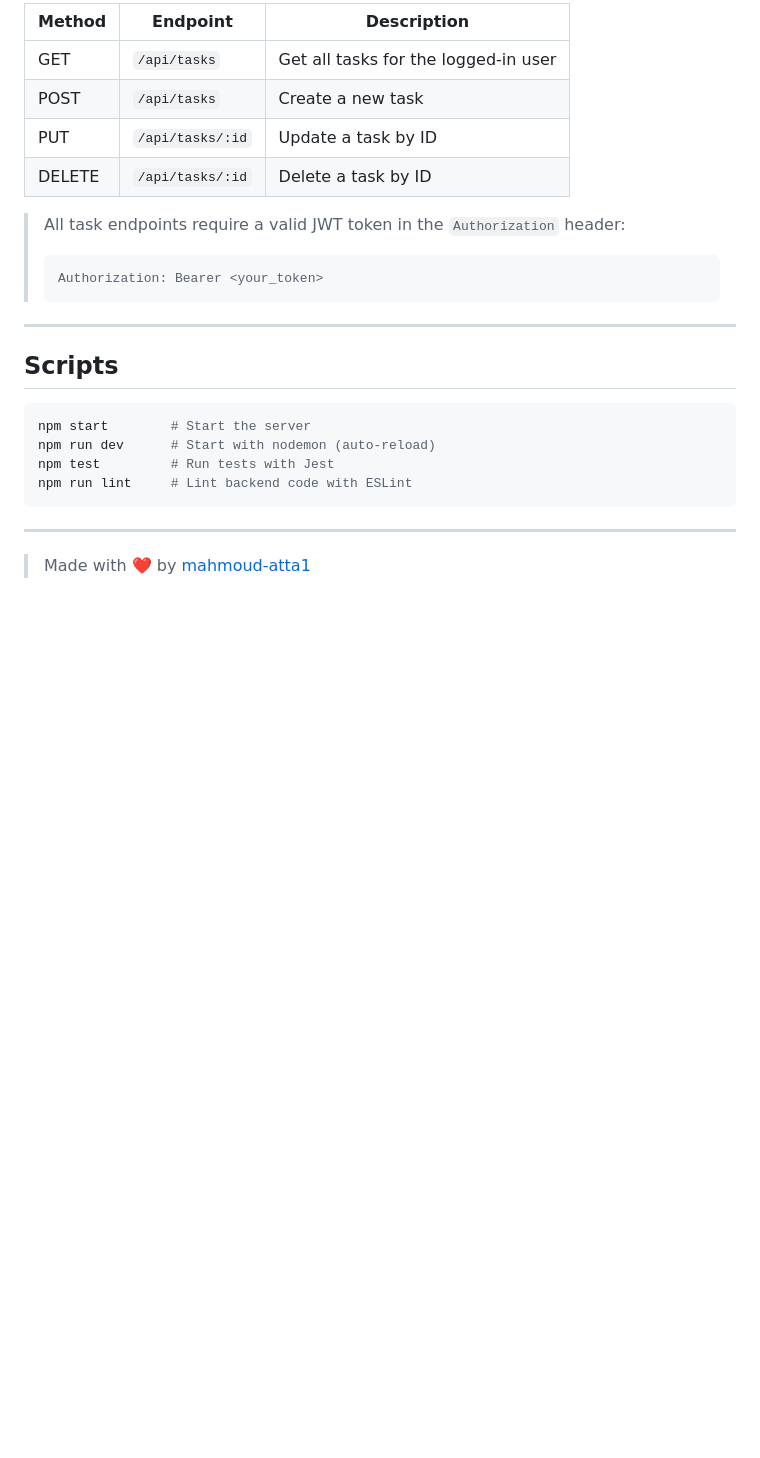
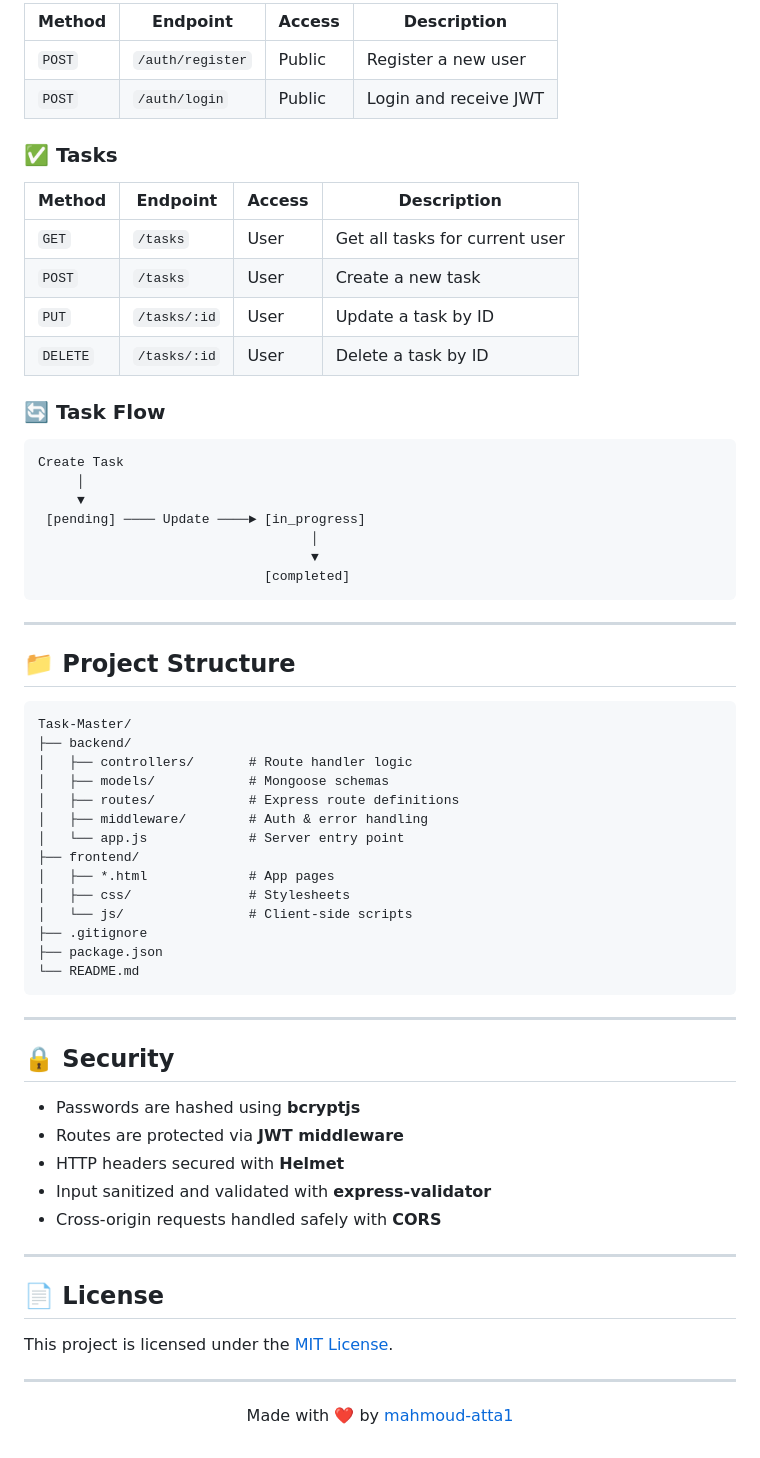
Before and after one commit to mahmoud-atta1/Task-Master, a Markdown page: README.md, the part around one of its changes. Drawn GitHub-style; blank space fills up the shorter version.

Commit message:
Revise README for clarity and organization
Updated README with improved descriptions, features, and structure.

````diff
--- a/README.md
+++ b/README.md
@@ -135,28 +115,71 @@ JWT_SECRET=your_jwt_secret_key
 
-| Method | Endpoint | Description |
-|--------|----------|-------------|
-| GET | `/api/tasks` | Get all tasks for the logged-in user |
-| POST | `/api/tasks` | Create a new task |
-| PUT | `/api/tasks/:id` | Update a task by ID |
-| DELETE | `/api/tasks/:id` | Delete a task by ID |
+| Method | Endpoint | Access | Description |
+|--------|----------|--------|-------------|
+| `POST` | `/auth/register` | Public | Register a new user |
+| `POST` | `/auth/login` | Public | Login and receive JWT |
 
-> All task endpoints require a valid JWT token in the `Authorization` header:
-> ```
-> Authorization: Bearer <your_token>
-> ```
+### ✅ Tasks
+
+| Method | Endpoint | Access | Description |
+|--------|----------|--------|-------------|
+| `GET` | `/tasks` | User | Get all tasks for current user |
+| `POST` | `/tasks` | User | Create a new task |
+| `PUT` | `/tasks/:id` | User | Update a task by ID |
+| `DELETE` | `/tasks/:id` | User | Delete a task by ID |
+
+### 🔄 Task Flow
+
+```
+Create Task
+     │
+     ▼
+ [pending] ──── Update ────► [in_progress]
+                                   │
+                                   ▼
+                             [completed]
+```
 
 ---
 
-## Scripts
+## 📁 Project Structure
 
-```bash
-npm start        # Start the server
-npm run dev      # Start with nodemon (auto-reload)
-npm test         # Run tests with Jest
-npm run lint     # Lint backend code with ESLint
 ```
-
+Task-Master/
+├── backend/
+│   ├── controllers/       # Route handler logic
+│   ├── models/            # Mongoose schemas
+│   ├── routes/            # Express route definitions
+│   ├── middleware/        # Auth & error handling
+│   └── app.js             # Server entry point
+├── frontend/
+│   ├── *.html             # App pages
+│   ├── css/               # Stylesheets
+│   └── js/                # Client-side scripts
+├── .gitignore
+├── package.json
+└── README.md
+```
 
 ---
 
-> Made with ❤️ by [mahmoud-atta1](https://github.com/mahmoud-atta1)
+## 🔒 Security
+
+- Passwords are hashed using **bcryptjs**
+- Routes are protected via **JWT middleware**
+- HTTP headers secured with **Helmet**
+- Input sanitized and validated with **express-validator**
+- Cross-origin requests handled safely with **CORS**
+
+---
+
+## 📄 License
+
+This project is licensed under the [MIT License](LICENSE).
+
+---
+
+<div align="center">
+
+Made with ❤️ by [mahmoud-atta1](https://github.com/mahmoud-atta1)
+
+</div>
````
Also changed, not shown: other parts of README.md (+61 -81 lines).
